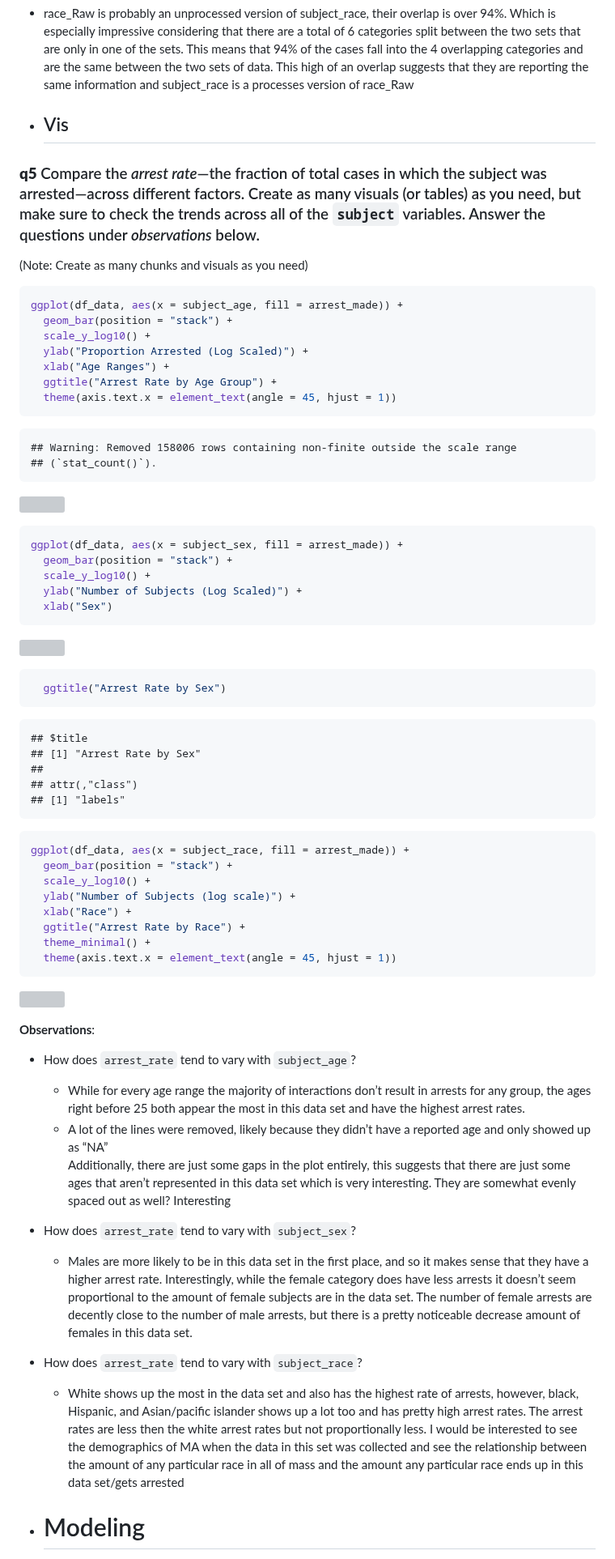
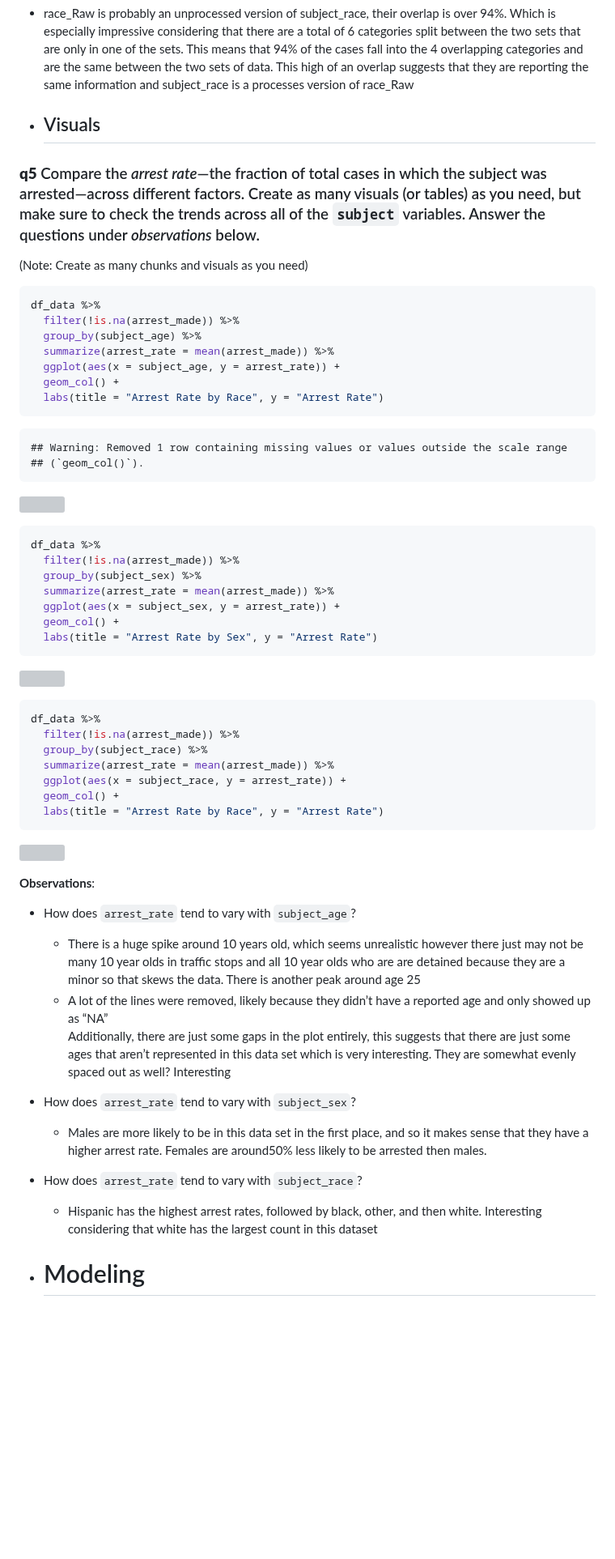
Before and after one commit to DannyKennen/DataScience_S2025, a Markdown page: data-science-curriculum-build (2)/challenges/c12-policing-assignment.md, the part around one of its changes. Shown at 81% size. Drawn GitHub-style; blank space fills up the shorter version; grey boxes are pictures that could not be loaded.

Commit message:
Challenge 12 - Policing - Final Submission

````diff
--- a/data-science-curriculum-build (2)/challenges/c12-policing-assignment.md
+++ b/data-science-curriculum-build (2)/challenges/c12-policing-assignment.md
@@ -286,7 +288,7 @@ which is most plausible, based on your results?
 
 - <div>
 
-  ## Vis
+  ## Visuals
 
   </div>
 
@@ -297,49 +299,40 @@ which is most plausible, based on your results?
 (Note: Create as many chunks and visuals as you need)
 
 ``` r
-ggplot(df_data, aes(x = subject_age, fill = arrest_made)) +
-  geom_bar(position = "stack") +
-  scale_y_log10() +
-  ylab("Proportion Arrested (Log Scaled)") +
-  xlab("Age Ranges") +
-  ggtitle("Arrest Rate by Age Group") +
-  theme(axis.text.x = element_text(angle = 45, hjust = 1))
+df_data %>%
+  filter(!is.na(arrest_made)) %>%
+  group_by(subject_age) %>%
+  summarize(arrest_rate = mean(arrest_made)) %>%
+  ggplot(aes(x = subject_age, y = arrest_rate)) +
+  geom_col() +
+  labs(title = "Arrest Rate by Race", y = "Arrest Rate")
 ```
 
-    ## Warning: Removed 158006 rows containing non-finite outside the scale range
-    ## (`stat_count()`).
+    ## Warning: Removed 1 row containing missing values or values outside the scale range
+    ## (`geom_col()`).
 
 ![](c12-policing-assignment_files/figure-gfm/q5%20age%20visual-1.png)<!-- -->
 
 ``` r
-ggplot(df_data, aes(x = subject_sex, fill = arrest_made)) +
-  geom_bar(position = "stack") +
-  scale_y_log10() +
-  ylab("Number of Subjects (Log Scaled)") +
-  xlab("Sex")
+df_data %>%
+  filter(!is.na(arrest_made)) %>%
+  group_by(subject_sex) %>%
+  summarize(arrest_rate = mean(arrest_made)) %>%
+  ggplot(aes(x = subject_sex, y = arrest_rate)) +
+  geom_col() +
+  labs(title = "Arrest Rate by Sex", y = "Arrest Rate")
 ```
 
 ![](c12-policing-assignment_files/figure-gfm/sex%20visual-1.png)<!-- -->
 
 ``` r
-  ggtitle("Arrest Rate by Sex")
-```
-
-    ## $title
-    ## [1] "Arrest Rate by Sex"
-    ##
-    ## attr(,"class")
-    ## [1] "labels"
-
-``` r
-ggplot(df_data, aes(x = subject_race, fill = arrest_made)) +
-  geom_bar(position = "stack") +
-  scale_y_log10() +
-  ylab("Number of Subjects (log scale)") +
-  xlab("Race") +
-  ggtitle("Arrest Rate by Race") +
-  theme_minimal() +
-  theme(axis.text.x = element_text(angle = 45, hjust = 1))
+df_data %>%
+  filter(!is.na(arrest_made)) %>%
+  group_by(subject_race) %>%
+  summarize(arrest_rate = mean(arrest_made)) %>%
+  ggplot(aes(x = subject_race, y = arrest_rate)) +
+  geom_col() +
+  labs(title = "Arrest Rate by Race", y = "Arrest Rate")
 ```
 
 ![](c12-policing-assignment_files/figure-gfm/race%20visual-1.png)<!-- -->
@@ -347,9 +340,10 @@ ggplot(df_data, aes(x = subject_race, fill = arrest_made)) +
 **Observations**:
 
 - How does `arrest_rate` tend to vary with `subject_age`?
-  - While for every age range the majority of interactions don’t result
-    in arrests for any group, the ages right before 25 both appear the
-    most in this data set and have the highest arrest rates.
+  - There is a huge spike around 10 years old, which seems unrealistic
+    however there just may not be many 10 year olds in traffic stops and
+    all 10 year olds who are are detained because they are a minor so
+    that skews the data. There is another peak around age 25
   - A lot of the lines were removed, likely because they didn’t have a
     reported age and only showed up as “NA”
     Additionally, there are just some gaps in the plot entirely, this
@@ -359,23 +353,13 @@ ggplot(df_data, aes(x = subject_race, fill = arrest_made)) +
 
 - How does `arrest_rate` tend to vary with `subject_sex`?
   - Males are more likely to be in this data set in the first place, and
-    so it makes sense that they have a higher arrest rate.
-    Interestingly, while the female category does have less arrests it
-    doesn’t seem proportional to the amount of female subjects are in
-    the data set. The number of female arrests are decently close to the
-    number of male arrests, but there is a pretty noticeable decrease
-    amount of females in this data set.
+    so it makes sense that they have a higher arrest rate. Females are
+    around50% less likely to be arrested then males.
 
 - How does `arrest_rate` tend to vary with `subject_race`?
-  - White shows up the most in the data set and also has the highest
-    rate of arrests, however, black, Hispanic, and Asian/pacific
-    islander shows up a lot too and has pretty high arrest rates. The
-    arrest rates are less then the white arrest rates but not
-    proportionally less. I would be interested to see the demographics
-    of MA when the data in this set was collected and see the
-    relationship between the amount of any particular race in all of
-    mass and the amount any particular race ends up in this data
-    set/gets arrested
+  - Hispanic has the highest arrest rates, followed by black, other, and
+    then white. Interesting considering that white has the largest count
+    in this dataset
 
 - <div>
 
````
Also changed, not shown: other parts of data-science-curriculum-build (2)/challenges/c12-policing-assignment.md (+11 -5 lines).
